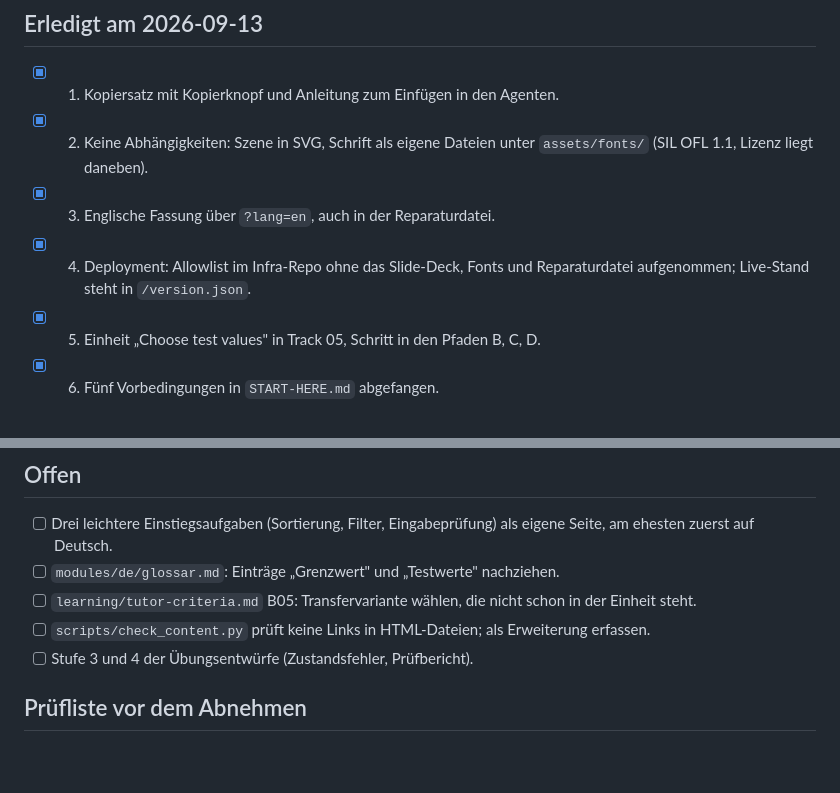
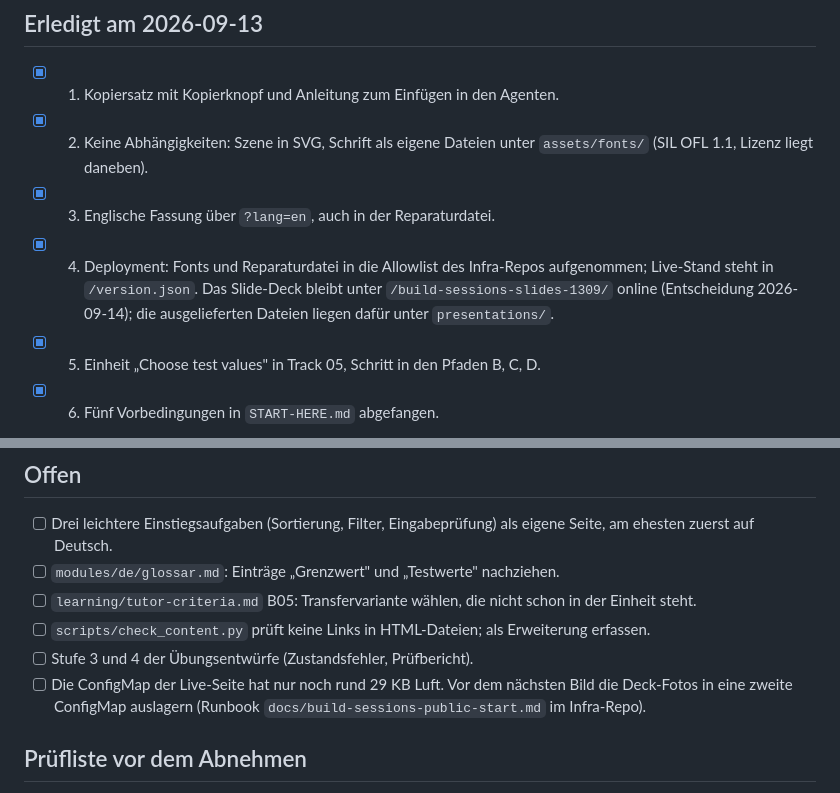
Before and after one commit to AIAT-AIandBusinessgrowth/aiat-build-sessions, a Markdown page: docs/next-session-todo.md, 2 parts joined by grey strips. Drawn GitHub-style; blank space fills up the shorter version.

Commit message:
docs: record that the slide deck stays online
The todo note still said the deployment had dropped the deck. It is
online again by owner decision, and the bundle is close to its size
limit, which the next asset addition has to account for.

Co-Authored-By: Claude Opus 5 (1M context) <noreply@anthropic.com>

```diff
--- a/docs/next-session-todo.md
+++ b/docs/next-session-todo.md
@@ -25,8 +25,10 @@ als Referenz für die Runden-Idee liegen.
 - [x] 2. Keine Abhängigkeiten: Szene in SVG, Schrift als eigene Dateien unter
       `assets/fonts/` (SIL OFL 1.1, Lizenz liegt daneben).
 - [x] 3. Englische Fassung über `?lang=en`, auch in der Reparaturdatei.
-- [x] 4. Deployment: Allowlist im Infra-Repo ohne das Slide-Deck, Fonts und
-      Reparaturdatei aufgenommen; Live-Stand steht in `/version.json`.
+- [x] 4. Deployment: Fonts und Reparaturdatei in die Allowlist des Infra-Repos
+      aufgenommen; Live-Stand steht in `/version.json`. Das Slide-Deck bleibt
+      unter `/build-sessions-slides-1309/` online (Entscheidung 2026-09-14); die
+      ausgelieferten Dateien liegen dafür unter `presentations/`.
 - [x] 5. Einheit „Choose test values" in Track 05, Schritt in den Pfaden B, C, D.
 - [x] 6. Fünf Vorbedingungen in `START-HERE.md` abgefangen.
 - [x] 7. Stufe 1 und 2 der Übungsentwürfe als „Harder tasks" in der README der
@@ -43,6 +45,9 @@ als Referenz für die Runden-Idee liegen.
 - [ ] `scripts/check_content.py` prüft keine Links in HTML-Dateien; als
       Erweiterung erfassen.
 - [ ] Stufe 3 und 4 der Übungsentwürfe (Zustandsfehler, Prüfbericht).
+- [ ] Die ConfigMap der Live-Seite hat nur noch rund 29 KB Luft. Vor dem
+      nächsten Bild die Deck-Fotos in eine zweite ConfigMap auslagern
+      (Runbook `docs/build-sessions-public-start.md` im Infra-Repo).
 
 ## Prüfliste vor dem Abnehmen
 
```
